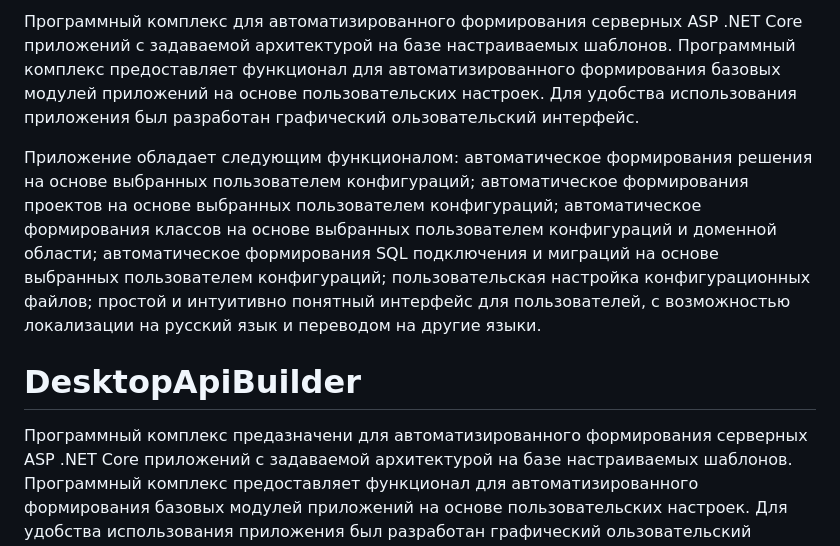
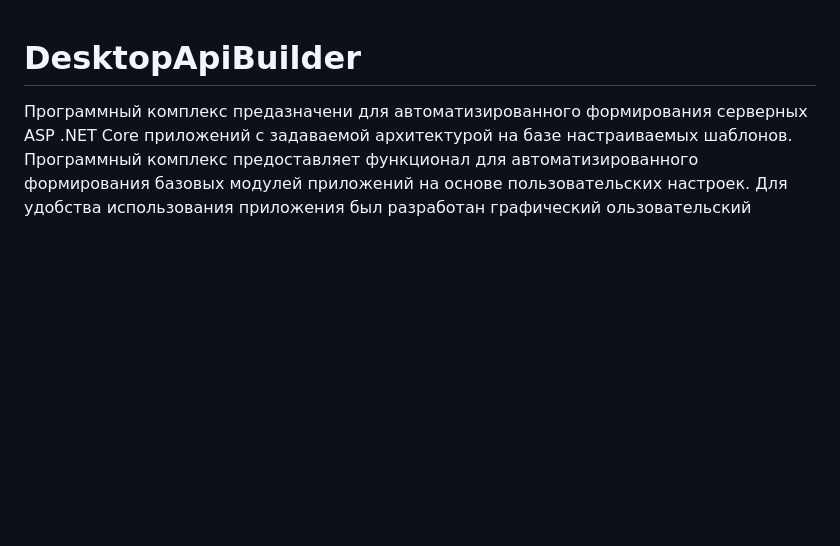
Before and after one commit to Olgasn/ApiBuilder, a Markdown page: README.md, the part around the change. GitHub-like rendering; blank space fills up the shorter version.

```diff
--- a/README.md
+++ b/README.md
@@ -1,14 +1,3 @@
-Программный комплекс для автоматизированного формирования серверных ASP .NET Core приложений с задаваемой архитектурой на базе настраиваемых шаблонов. Программный комплекс предоставляет функционал для автоматизированного формирования базовых модулей приложений на основе пользовательских настроек. Для удобства использования приложения был разработан графический ользовательский интерфейс.
-
-Приложение обладает следующим функционалом:
-автоматическое формирования решения на основе выбранных пользователем конфигураций;
-автоматическое формирования проектов на основе выбранных пользователем конфигураций;
-автоматическое формирования классов на основе выбранных пользователем конфигураций и доменной области;
-автоматическое формирования SQL подключения и миграций на основе выбранных пользователем конфигураций;
-пользовательская настройка конфигурационных файлов;
-простой и интуитивно понятный интерфейс для пользователей, с возможностью локализации на русский язык и переводом на другие языки.
-
-
 # DesktopApiBuilder
 Программный комплекс предазначени для автоматизированного формирования серверных ASP .NET Core приложений с задаваемой архитектурой на базе настраиваемых шаблонов. Программный комплекс предоставляет функционал для автоматизированного формирования базовых модулей приложений на основе пользовательских настроек. Для удобства использования приложения был разработан графический ользовательский интерфейс.
 
```
